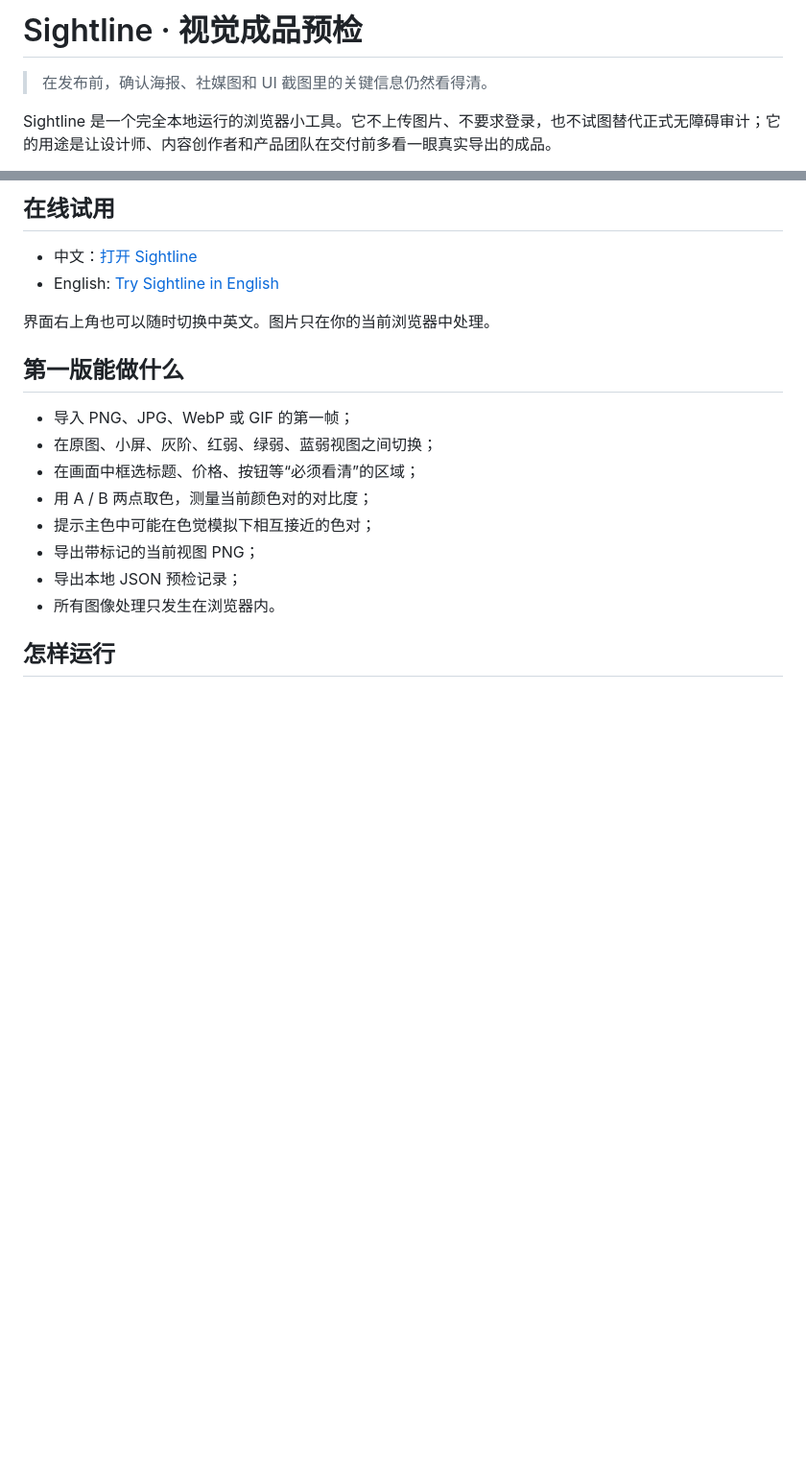
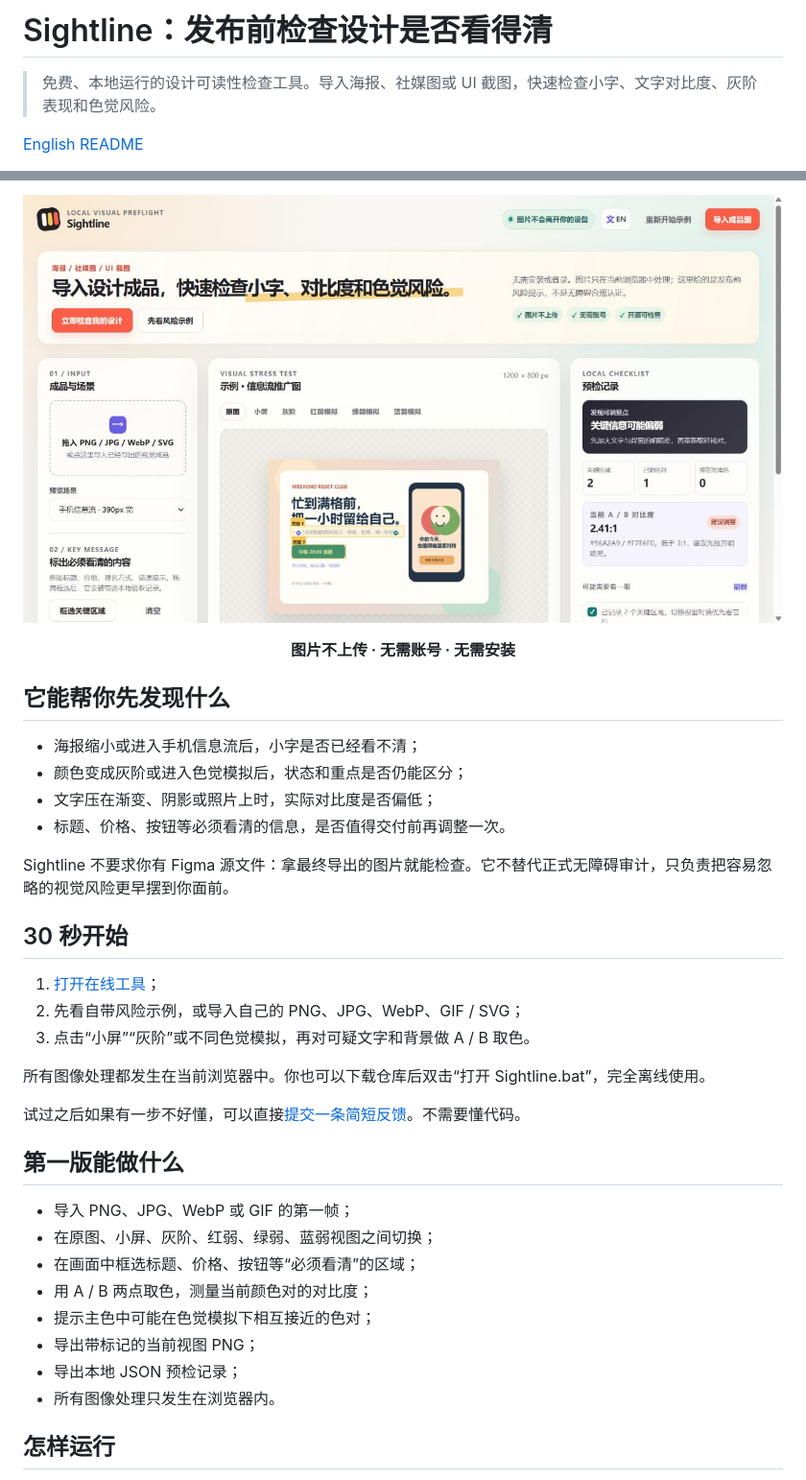
Before and after one commit to miffyli21/sightline-visual-preflight, a Markdown page: README.md, 2 parts joined by grey strips. Shown at 96% size. GitHub-like rendering; pictures changed too: docs/sightline-demo-zh.png (added); blank space fills up the shorter version.

```diff
--- a/README.md
+++ b/README.md
@@ -1,6 +1,6 @@
-# Sightline · 视觉成品预检
+# Sightline：发布前检查设计是否看得清
 
-> 在发布前，确认海报、社媒图和 UI 截图里的关键信息仍然看得清。
+> 免费、本地运行的设计可读性检查工具。导入海报、社媒图或 UI 截图，快速检查小字、文字对比度、灰阶表现和色觉风险。
 
-Sightline 是一个完全本地运行的浏览器小工具。它不上传图片、不要求登录，也不试图替代正式无障碍审计；它的用途是让设计师、内容创作者和产品团队在交付前多看一眼真实导出的成品。
+[English README](./README.en.md)
 
@@ -8,10 +12,26 @@ English: [README.en.md](./README.en.md)
 
-## 在线试用
+![Sightline 中文界面：检查社媒图在小屏、灰阶和色觉模拟下的可读性](./docs/sightline-demo-zh.png)
 
-- 中文：[打开 Sightline](https://miffyli21.github.io/sightline-visual-preflight/?lang=zh)
-- English: [Try Sightline in English](https://miffyli21.github.io/sightline-visual-preflight/?lang=en)
+<p align="center"><strong>图片不上传 · 无需账号 · 无需安装</strong></p>
 
-界面右上角也可以随时切换中英文。图片只在你的当前浏览器中处理。
+## 它能帮你先发现什么
+
+- 海报缩小或进入手机信息流后，小字是否已经看不清；
+- 颜色变成灰阶或进入色觉模拟后，状态和重点是否仍能区分；
+- 文字压在渐变、阴影或照片上时，实际对比度是否偏低；
+- 标题、价格、按钮等必须看清的信息，是否值得交付前再调整一次。
+
+Sightline 不要求你有 Figma 源文件：拿最终导出的图片就能检查。它不替代正式无障碍审计，只负责把容易忽略的视觉风险更早摆到你面前。
+
+## 30 秒开始
+
+1. [打开在线工具](https://miffyli21.github.io/sightline-visual-preflight/?lang=zh)；
+2. 先看自带风险示例，或导入自己的 PNG、JPG、WebP、GIF / SVG；
+3. 点击“小屏”“灰阶”或不同色觉模拟，再对可疑文字和背景做 A / B 取色。
+
+所有图像处理都发生在当前浏览器中。你也可以下载仓库后双击“打开 Sightline.bat”，完全离线使用。
+
+试过之后如果有一步不好懂，可以直接[提交一条简短反馈](https://github.com/miffyli21/sightline-visual-preflight/issues/new?template=feedback.md)。不需要懂代码。
 
 ## 第一版能做什么
 
```
Also changed, not shown: other parts of README.md (+5 -1 lines), CHANGELOG.md (+8 -0 lines), README.en.md (+31 -4 lines), docs/sightline-demo-en.png (added), 5 other files.
